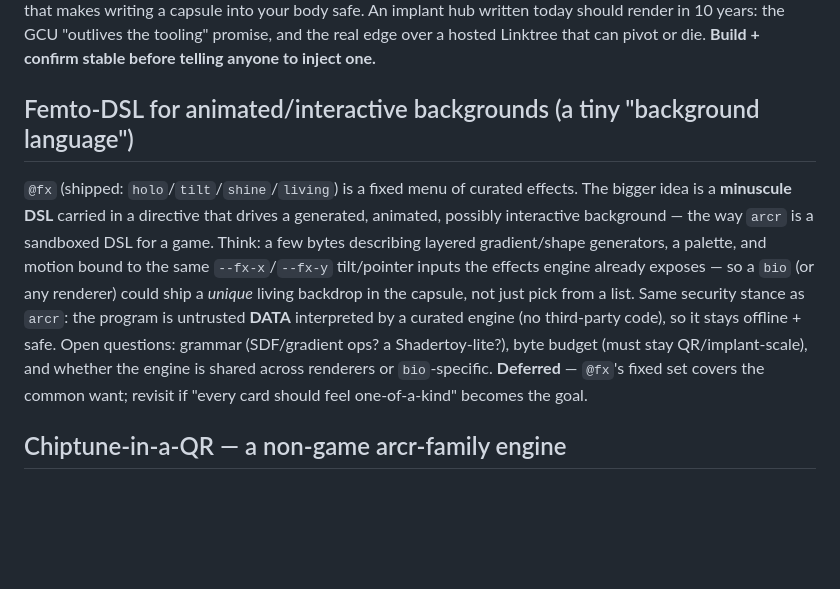
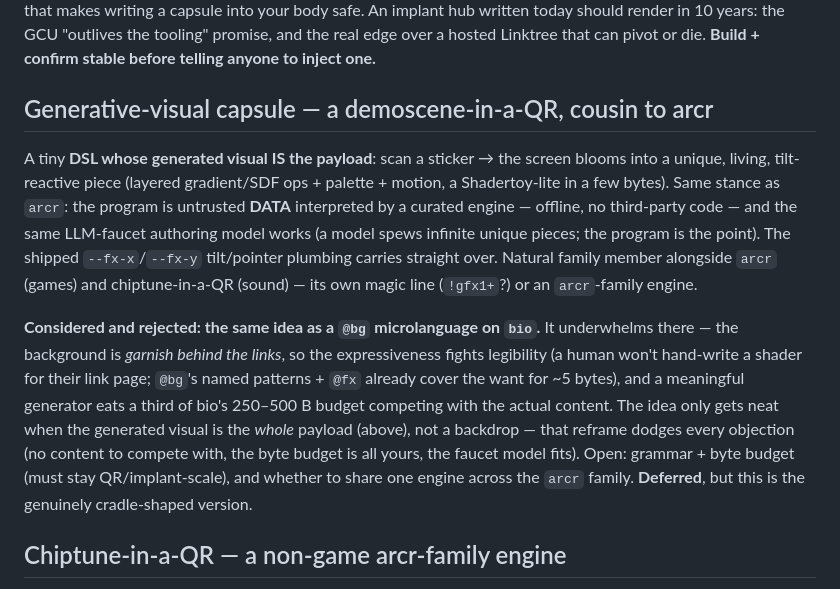
Before and after one commit to gentropic/cradle, a Markdown page: IDEAS.md, the part around the change. Drawn GitHub-style; blank space fills up the shorter version.

Commit message:
docs(IDEAS): recast the bg microlanguage as a generative-visual capsule (arcr cousin)
The "@bg femto-DSL" framing underwhelmed (a procedural backdrop is garnish behind the
links — fights legibility, eats bio's tiny byte budget competing with content). Recast
the entry around the version that's actually neat: a standalone generative-visual
capsule where the generated piece IS the payload — a demoscene-in-a-QR, sibling to arcr
(games) + chiptune (sound), same untrusted-DATA/curated-engine stance + LLM-faucet
authoring. Kept the bio-@bg angle written down as explicitly considered-and-rejected,
with the why, so the idea doesn't get re-proposed in its weaker form.

Co-Authored-By: Claude Opus 4.8 (1M context) <noreply@anthropic.com>

```diff
--- a/IDEAS.md
+++ b/IDEAS.md
@@ -90,20 +90,27 @@ in 10 years: the GCU "outlives the tooling" promise, and the real edge over a
 hosted Linktree that can pivot or die. **Build + confirm stable before telling
 anyone to inject one.**
 
-## Femto-DSL for animated/interactive backgrounds (a tiny "background language")
+## Generative-visual capsule — a demoscene-in-a-QR, cousin to arcr
 
-`@fx` (shipped: `holo`/`tilt`/`shine`/`living`) is a fixed menu of curated effects.
-The bigger idea is a **minuscule DSL** carried in a directive that drives a generated,
-animated, possibly interactive background — the way `arcr` is a sandboxed DSL for a
-game. Think: a few bytes describing layered gradient/shape generators, a palette, and
-motion bound to the same `--fx-x`/`--fx-y` tilt/pointer inputs the effects engine
-already exposes — so a `bio` (or any renderer) could ship a *unique* living backdrop in
-the capsule, not just pick from a list. Same security stance as `arcr`: the program is
-untrusted **DATA** interpreted by a curated engine (no third-party code), so it stays
-offline + safe. Open questions: grammar (SDF/gradient ops? a Shadertoy-lite?), byte
-budget (must stay QR/implant-scale), and whether the engine is shared across renderers
-or `bio`-specific. **Deferred** — `@fx`'s fixed set covers the common want; revisit if
-"every card should feel one-of-a-kind" becomes the goal.
+A tiny **DSL whose generated visual IS the payload**: scan a sticker → the screen blooms
+into a unique, living, tilt-reactive piece (layered gradient/SDF ops + palette + motion,
+a Shadertoy-lite in a few bytes). Same stance as `arcr`: the program is untrusted **DATA**
+interpreted by a curated engine — offline, no third-party code — and the same LLM-faucet
+authoring model works (a model spews infinite unique pieces; the program is the point).
+The shipped `--fx-x`/`--fx-y` tilt/pointer plumbing carries straight over. Natural family
+member alongside `arcr` (games) and chiptune-in-a-QR (sound) — its own magic line
+(`!gfx1+`?) or an `arcr`-family engine.
+
+**Considered and rejected: the same idea as a `@bg` microlanguage on `bio`.** It
+underwhelms there — the background is *garnish behind the links*, so the expressiveness
+fights legibility (a human won't hand-write a shader for their link page; `@bg`'s named
+patterns + `@fx` already cover the want for ~5 bytes), and a meaningful generator eats a
+third of bio's 250–500 B budget competing with the actual content. The idea only gets
+neat when the generated visual is the *whole* payload (above), not a backdrop — that
+reframe dodges every objection (no content to compete with, the byte budget is all yours,
+the faucet model fits). Open: grammar + byte budget (must stay QR/implant-scale), and
+whether to share one engine across the `arcr` family. **Deferred**, but this is the
+genuinely cradle-shaped version.
 
 ## Chiptune-in-a-QR — a non-game arcr-family engine
 
```
